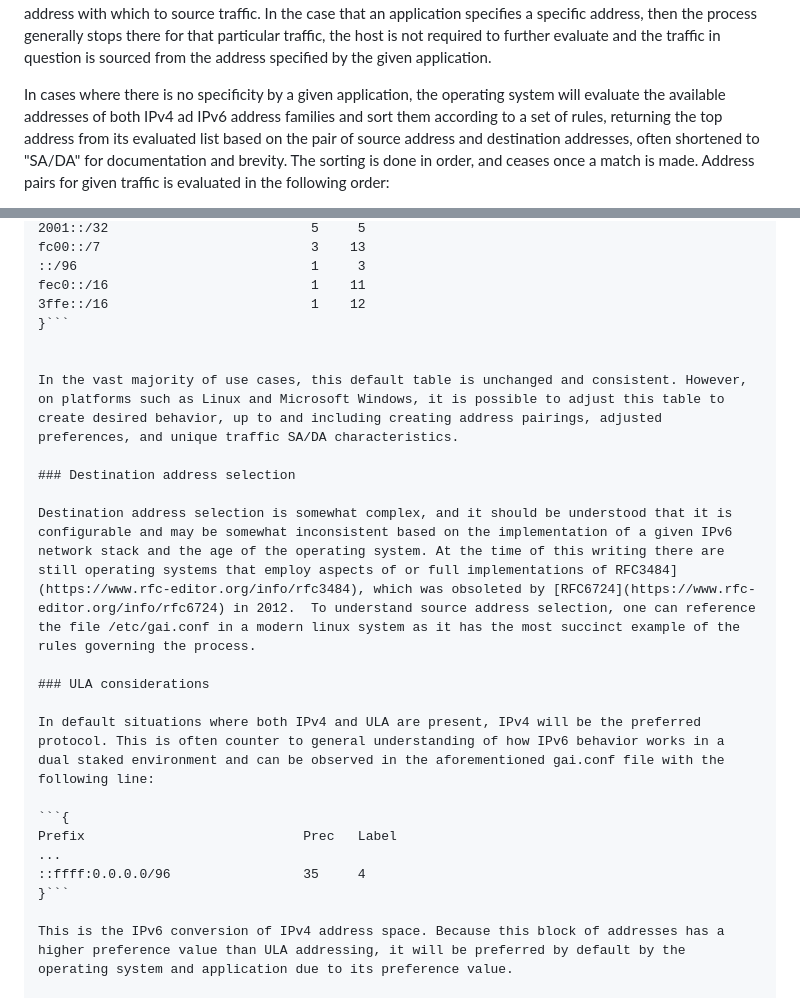
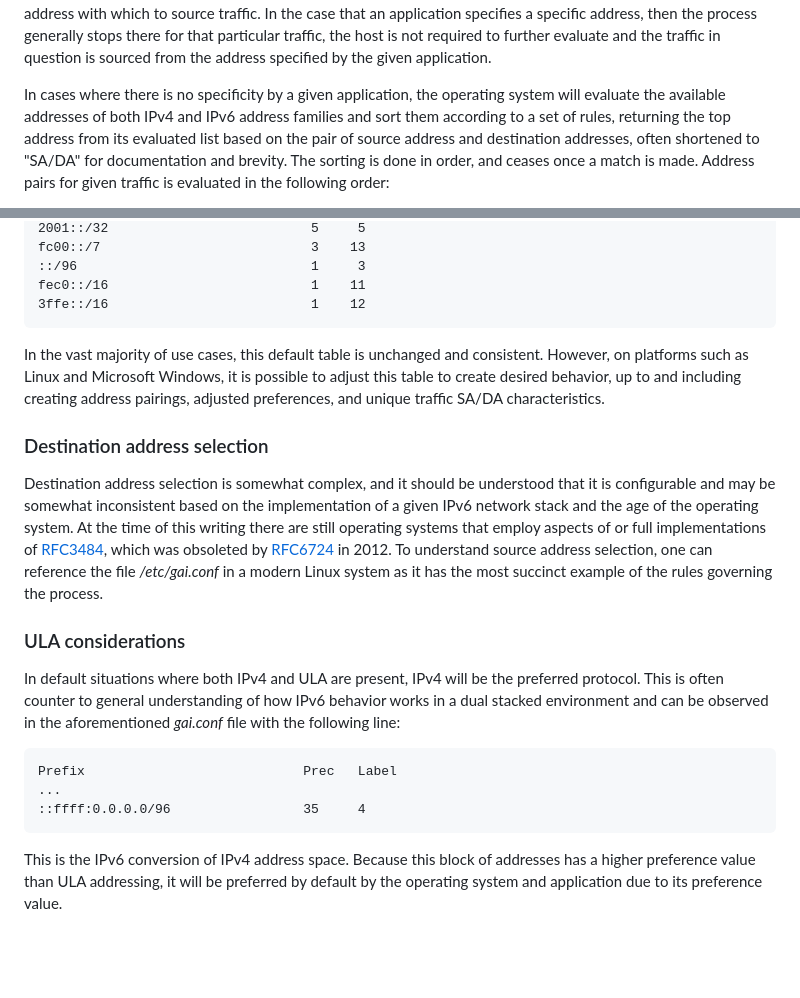
Before and after one commit to becarpenter/book6, a Markdown page: 2. IPv6 Basic Technology/Source and Destination Address Selection.md, 2 parts joined by grey strips. Drawn GitHub-style; blank space fills up the shorter version.

Commit message:
Typos and markdown glitches

````diff
--- a/2. IPv6 Basic Technology/Source and Destination Address Selection.md
+++ b/2. IPv6 Basic Technology/Source and Destination Address Selection.md
@@ -20,7 +20,7 @@ required to further evaluate and the traffic in question is sourced from
 the address specified by the given application.
 
 In cases where there is no specificity by a given application, the
-operating system will evaluate the available addresses of both IPv4 ad
+operating system will evaluate the available addresses of both IPv4 and
 IPv6 address families and sort them according to a set of rules,
 returning the top address from its evaluated list based on the pair of
 source address and destination addresses, often shortened to "SA/DA" for
@@ -51,24 +51,24 @@ fc00::/7                           3    13
 ::/96                              1     3
 fec0::/16                          1    11
 3ffe::/16                          1    12
-}```
+```
 
 
 In the vast majority of use cases, this default table is unchanged and consistent. However, on platforms such as Linux and Microsoft Windows, it is possible to adjust this table to create desired behavior, up to and including creating address pairings, adjusted preferences, and unique traffic SA/DA characteristics.
 
 ### Destination address selection
 
-Destination address selection is somewhat complex, and it should be understood that it is configurable and may be somewhat inconsistent based on the implementation of a given IPv6 network stack and the age of the operating system. At the time of this writing there are still operating systems that employ aspects of or full implementations of RFC3484](https://www.rfc-editor.org/info/rfc3484), which was obsoleted by [RFC6724](https://www.rfc-editor.org/info/rfc6724) in 2012.  To understand source address selection, one can reference the file /etc/gai.conf in a modern linux system as it has the most succinct example of the rules governing the process.
+Destination address selection is somewhat complex, and it should be understood that it is configurable and may be somewhat inconsistent based on the implementation of a given IPv6 network stack and the age of the operating system. At the time of this writing there are still operating systems that employ aspects of or full implementations of [RFC3484](https://www.rfc-editor.org/info/rfc3484), which was obsoleted by [RFC6724](https://www.rfc-editor.org/info/rfc6724) in 2012.  To understand source address selection, one can reference the file _/etc/gai.conf_ in a modern Linux system as it has the most succinct example of the rules governing the process.
 
 ### ULA considerations
 
-In default situations where both IPv4 and ULA are present, IPv4 will be the preferred protocol. This is often counter to general understanding of how IPv6 behavior works in a dual staked environment and can be observed in the aforementioned gai.conf file with the following line:
+In default situations where both IPv4 and ULA are present, IPv4 will be the preferred protocol. This is often counter to general understanding of how IPv6 behavior works in a dual stacked environment and can be observed in the aforementioned _gai.conf_ file with the following line:
 
-```{
+```
 Prefix                            Prec   Label
 ...
 ::ffff:0.0.0.0/96                 35     4
-}```
+```
 
 This is the IPv6 conversion of IPv4 address space. Because this block of addresses has a higher preference value than ULA addressing, it will be preferred by default by the operating system and application due to its preference value.
 
````
Also changed, not shown: other parts of 2. IPv6 Basic Technology/Source and Destination Address Selection.md (+5 -9 lines).
